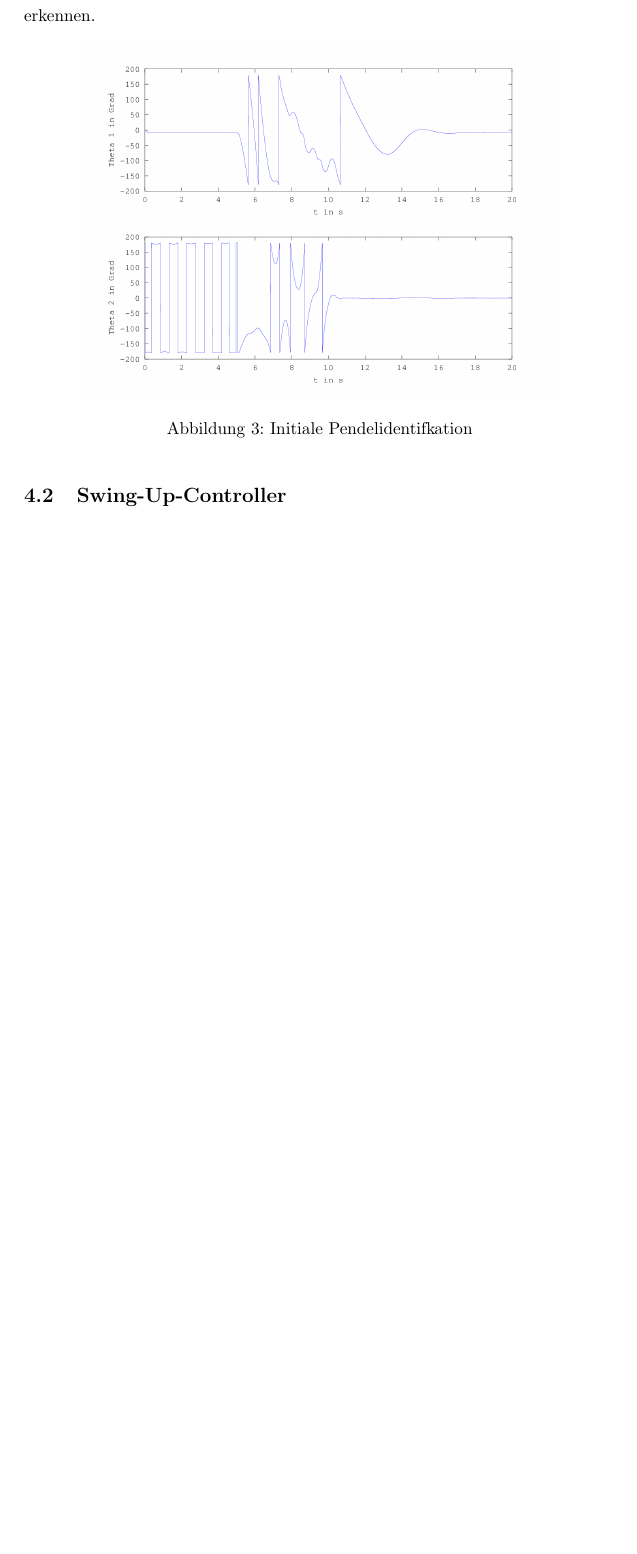
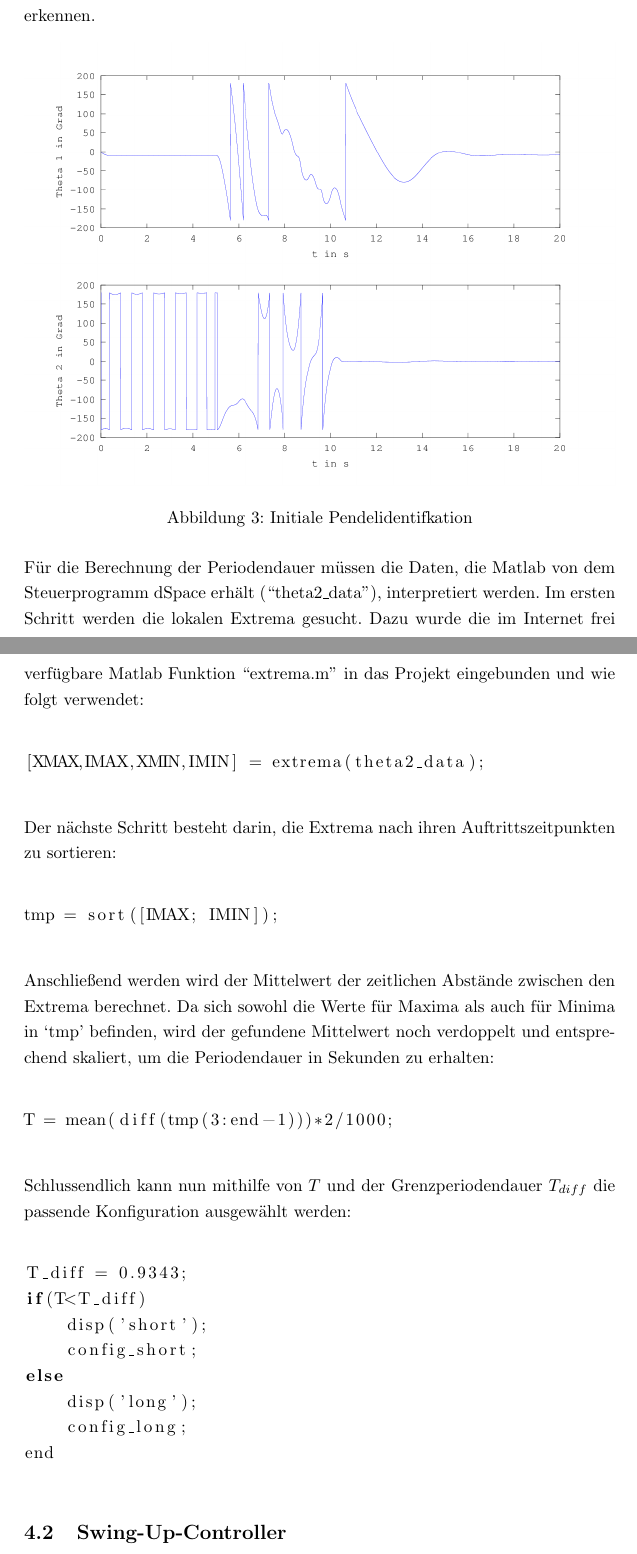
Before and after one commit to TSchildhauer/MechatronicsLabTUHH-Report, a LaTeX document (Report.tex, which reads Kapitel/Controller.tex): part of page 14 of 26 before the commit and two parts of pages 14 and 15 of 27 after it, the two joined at a grey line, cut so that both start at the same text, the shorter picture padded with empty space. Compiled offline with pdfLaTeX.

Commit message:
Signed-off-by: TSchildhauer <thomas.schildhauer@tuhh.de>

```diff
--- a/Kapitel/Controller.tex
+++ b/Kapitel/Controller.tex
@@ -3,14 +3,51 @@
 \subsection{Pendelidentifikation}
 \label{Pendelidentifikation}
 Beim Starten des Programmes zur Regelung des Pendels wird zunächst identifiziert, um welchen Pendelaufbau es sich handelt. Es wird dabei zwischen zwei zuvor definierten Pendelkonfigurationen unterschieden.
-Für die Identifikation wird, nach einem kurzen Impuls durch den Motor, das Pendel frei schwingen gelassen, während der Controller den Verlauf von~$\theta_2$ aufzeichnet. Im Anschluss daran ist es möglich, aus den erhobenen Daten die Frequenz von~$\theta_2$ zu berechnen. Da sich die Frequenzen der Pendelkonfigurationen unterscheiden, kann das Programm so die entsprechenden Modelldaten laden und für die Regelung verwenden. In Abbildung \ref{fig.Identifikation} ist dieser Vorgang in den ersten fünf Sekunden zu erkennen.
+Für die Identifikation wird, nach einem kurzen Impuls durch den Motor, das Pendel frei schwingen gelassen, während der Controller den Verlauf von~$\theta_2$ aufzeichnet. Im Anschluss daran ist es möglich, aus den erhobenen Daten die Periodendauer von~$\theta_2$ zu berechnen. Da sich die Frequenzen der Pendelkonfigurationen unterscheiden, kann das Programm so die entsprechenden Modelldaten laden und für die Regelung verwenden. In Abbildung \ref{fig.Identifikation} ist dieser Vorgang in den ersten fünf Sekunden zu erkennen.
 
 \begin{figure}[htbp]
 	\centering
-	\includegraphics[width=0.8\textwidth]{Grafiken/Swingup_kurz.png}
+	\includegraphics[width=1\textwidth]{Grafiken/Swingup_kurz.png}
 	\caption{Initiale Pendelidentifkation}
 	\label{fig.Identifikation}
 \end{figure}
+
+Für die Berechnung der Periodendauer müssen die Daten, die Matlab von dem Steuerprogramm dSpace erhält (``theta2\_data''), interpretiert werden. Im ersten Schritt werden die lokalen Extrema gesucht. Dazu wurde die im Internet frei verfügbare Matlab Funktion ``extrema.m'' in das Projekt eingebunden und wie folgt verwendet:\\
+
+
+\begin{lstlisting}[language=C]
+[XMAX,IMAX,XMIN,IMIN] = extrema(theta2_data);
+\end{lstlisting}
+\vspace{1em}
+
+Der nächste Schritt besteht darin, die Extrema nach ihren Auftrittszeitpunkten zu sortieren: \\
+
+
+\begin{lstlisting}[language=C]
+tmp = sort([IMAX; IMIN]);
+\end{lstlisting}
+\vspace{1em}
+
+Anschließend werden wird der Mittelwert der zeitlichen Abstände zwischen den Extrema berechnet. Da sich sowohl die Werte für Maxima als auch für Minima  in `tmp' befinden, wird der gefundene Mittelwert noch verdoppelt und entsprechend skaliert, um die Periodendauer in Sekunden zu erhalten: \\
+
+\begin{lstlisting}[language=C]
+T = mean(diff(tmp(3:end-1)))*2/1000;
+\end{lstlisting}
+\vspace{1em}
+
+Schlussendlich kann nun mithilfe von $T$ und der Grenzperiodendauer $T_{diff}$ die passende Konfiguration ausgewählt werden: \\
+
+\begin{lstlisting}[language=C]
+T_diff = 0.9343;
+if(T<T_diff)
+    disp('short');
+    config_short;
+else
+    disp('long');
+    config_long;
+end
+\end{lstlisting}
+\vspace{1em}
 
 
 %\label{sec.Controller}
```
Also changed, not shown: Kapitel/Einstellungen.tex (+5 -3 lines), Kapitel/Controller.tex (7 more changed lines).
